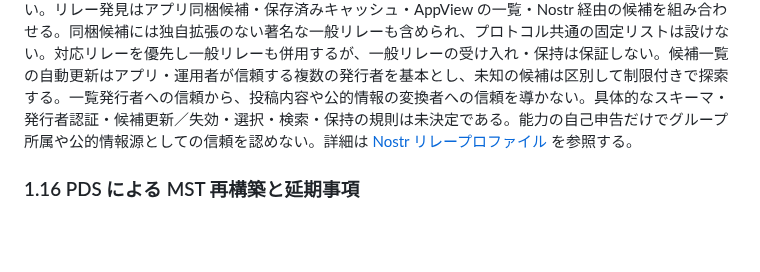
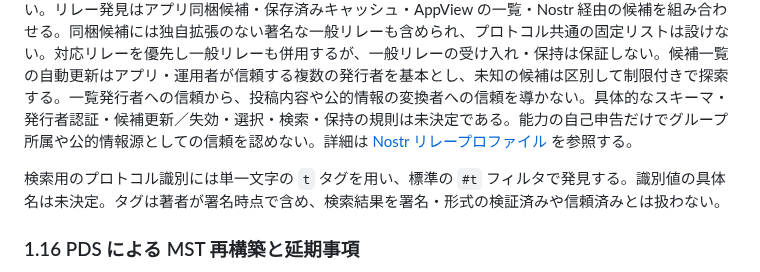
Before and after one commit to jphacks/sd_2607, a Markdown page: protocol/0001-repository-model.md, the part around the change. GitHub-like rendering; blank space fills up the shorter version.

```diff
--- a/protocol/0001-repository-model.md
+++ b/protocol/0001-repository-model.md
@@ -176,6 +176,8 @@ DID に endpoint が記載されたことは、当該グループが発信者を
 
 グループ間共有の取得元として共有元 PDS の Nostr リレーも利用する。全 NIP 対応や全イベントの無制限な受け入れ・永久保存を意味しない。能力・制限は NIP-11 の標準項目と本プロトコル向けの追加情報で公開する。対応バージョン・受け入れ／保持方針・関連グループ等を表し、標準項目の意味を変更しない。リレー発見はアプリ同梱候補・保存済みキャッシュ・AppView の一覧・Nostr 経由の候補を組み合わせる。同梱候補には独自拡張のない著名な一般リレーも含められ、プロトコル共通の固定リストは設けない。対応リレーを優先し一般リレーも併用するが、一般リレーの受け入れ・保持は保証しない。候補一覧の自動更新はアプリ・運用者が信頼する複数の発行者を基本とし、未知の候補は区別して制限付きで探索する。一覧発行者への信頼から、投稿内容や公的情報の変換者への信頼を導かない。具体的なスキーマ・発行者認証・候補更新／失効・選択・検索・保持の規則は未決定である。能力の自己申告だけでグループ所属や公的情報源としての信頼を認めない。詳細は [Nostr リレープロファイル](0007-nostr-relay-profile.md) を参照する。
 
+検索用のプロトコル識別には単一文字の `t` タグを用い、標準の `#t` フィルタで発見する。識別値の具体名は未決定。タグは著者が署名時点で含め、検索結果を署名・形式の検証済みや信頼済みとは扱わない。
+
 ### 1.16 PDS による MST 再構築と延期事項
 
 本プロトコルのメッシュ・Nostr 配送では、端末署名済み commit、新規レコードと正確な repository path、削除対象等の変更操作を用いて PDS が MST を再構築する方式だけを対象とする。MST ノードや包含証明を同梱する配送形式は定義しない。再構築した root CID と commit の `data` を照合し、元の commit と署名を維持する。
```
Also changed, not shown: protocol/0003-open-questions.md (+1 -1 lines), protocol/0007-nostr-relay-profile.md (+9 -1 lines).
